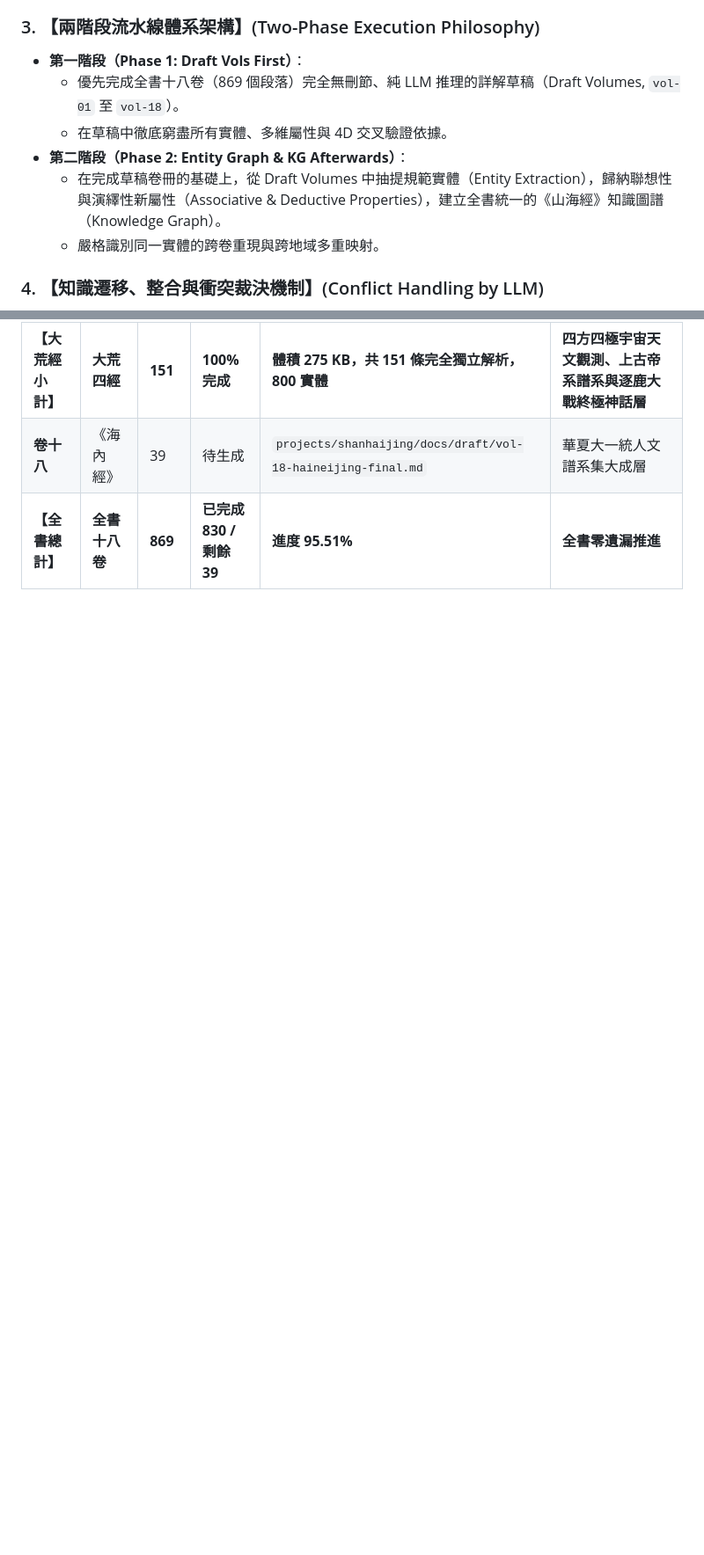
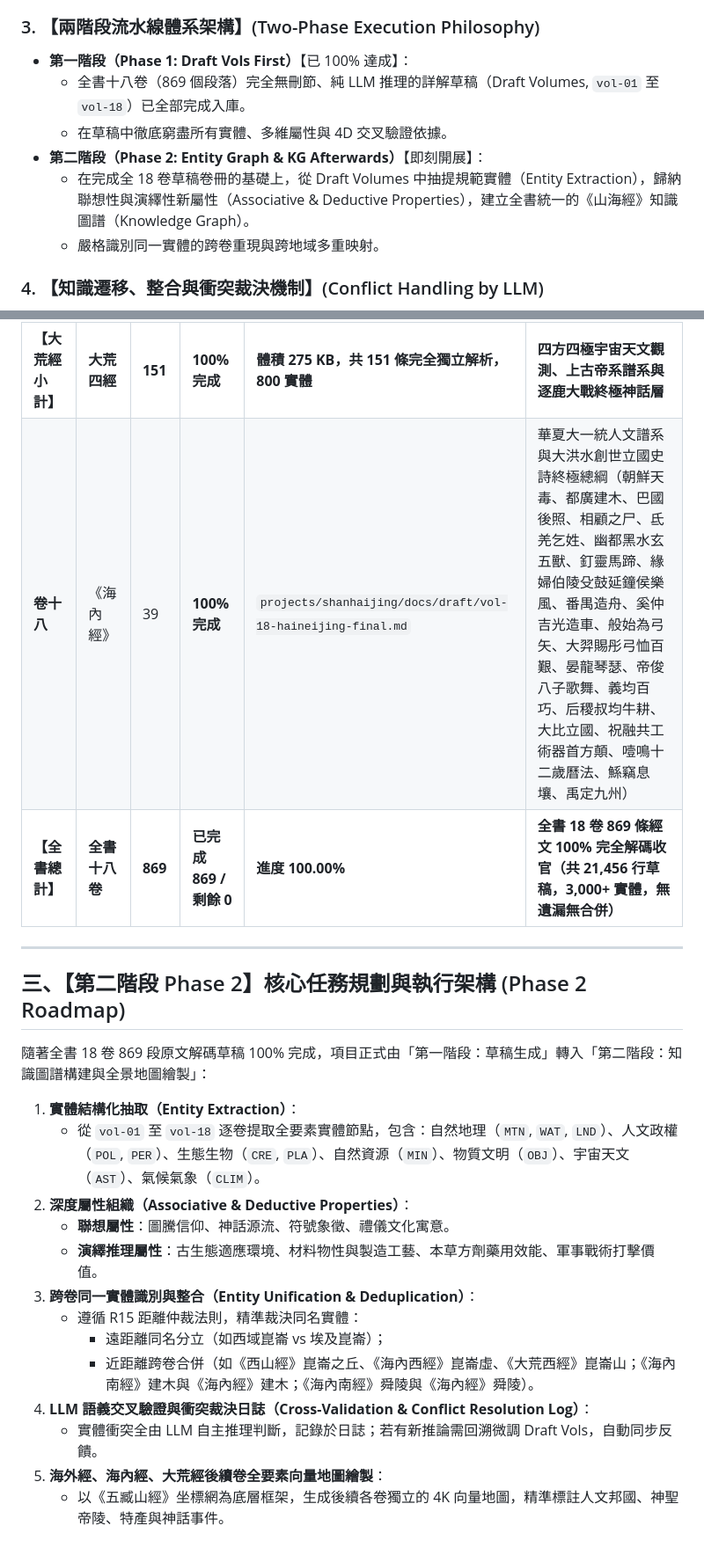
Before and after one commit to javajoker/mythos, a Markdown page: MEMORY.md, 2 parts joined by grey strips. Shown at 88% size. Rendered like a GitHub page; blank space fills up the shorter version.

Commit message:
feat(shj): complete all 18 volumes (869/869 entries 100%) and update MEMORY

```diff
--- a/MEMORY.md
+++ b/MEMORY.md
@@ -31,11 +32,11 @@
 * **繁體中文正體**：全書 Draft 與文檔均嚴格採用標準規範繁體中文編寫。
 
 ### 3. 【兩階段流水線體系架構】(Two-Phase Execution Philosophy)
-* **第一階段（Phase 1: Draft Vols First）**：
-  - 優先完成全書十八卷（869 個段落）完全無刪節、純 LLM 推理的詳解草稿（Draft Volumes, `vol-01` 至 `vol-18`）。
+* **第一階段（Phase 1: Draft Vols First）**【已 100% 達成】：
+  - 全書十八卷（869 個段落）完全無刪節、純 LLM 推理的詳解草稿（Draft Volumes, `vol-01` 至 `vol-18`）已全部完成入庫。
   - 在草稿中徹底窮盡所有實體、多維屬性與 4D 交叉驗證依據。
-* **第二階段（Phase 2: Entity Graph & KG Afterwards）**：
-  - 在完成草稿卷冊的基礎上，從 Draft Volumes 中抽提規範實體（Entity Extraction），歸納聯想性與演繹性新屬性（Associative & Deductive Properties），建立全書統一的《山海經》知識圖譜（Knowledge Graph）。
+* **第二階段（Phase 2: Entity Graph & KG Afterwards）**【即刻開展】：
+  - 在完成全 18 卷草稿卷冊的基礎上，從 Draft Volumes 中抽提規範實體（Entity Extraction），歸納聯想性與演繹性新屬性（Associative & Deductive Properties），建立全書統一的《山海經》知識圖譜（Knowledge Graph）。
   - 嚴格識別同一實體的跨卷重現與跨地域多重映射。
 
 ### 4. 【知識遷移、整合與衝突裁決機制】(Conflict Handling by LLM)
@@ -101,5 +99,25 @@
 | **卷十六** | 《大荒西經》 | 50 | **100% 完成** | 同上 | 西極宏觀日月天門深化層（不周天柱、女媧之腸、后稷叔均耕種、常羲生月十二、崑崙西王母、夏后啟九歌、顓頊魚婦復甦） |
 | **卷十七** | 《大荒北經》 | 32 | **100% 完成** | 同上 | 北極宏觀燭龍相柳深化層（附禺顓頊九嬪陵、不咸肅慎、呼倫大澤換羽、夸父逐日、黃帝女魃殺蚩尤、犬戎苗民世系、燭龍銜火照九陰） |
 | **【大荒經小計】**| **大荒四經** | **151** | **100% 完成** | **體積 275 KB，共 151 條完全獨立解析，800 實體** | **四方四極宇宙天文觀測、上古帝系譜系與逐鹿大戰終極神話層** |
-| **卷十八** | 《海內經》 | 39 | 待生成 | `projects/shanhaijing/docs/draft/vol-18-haineijing-final.md` | 華夏大一統人文譜系集大成層 |
-| **【全書總計】** | **全書十八卷** | **869** | **已完成 830 / 剩餘 39** | **進度 95.51%** | **全書零遺漏推進** |
+| **卷十八** | 《海內經》 | 39 | **100% 完成** | `projects/shanhaijing/docs/draft/vol-18-haineijing-final.md` | 華夏大一統人文譜系與大洪水創世立國史詩終極總綱（朝鮮天毒、都廣建木、巴國後照、相顧之尸、氐羌乞姓、幽都黑水玄五獸、釘靈馬蹄、緣婦伯陵殳鼓延鐘侯樂風、番禺造舟、奚仲吉光造車、般始為弓矢、大羿賜彤弓恤百艱、晏龍琴瑟、帝俊八子歌舞、義均百巧、后稷叔均牛耕、大比立國、祝融共工術器首方顛、噎鳴十二歲曆法、鯀竊息壤、禹定九州） |
+| **【全書總計】** | **全書十八卷** | **869** | **已完成 869 / 剩餘 0** | **進度 100.00%** | **全書 18 卷 869 條經文 100% 完全解碼收官（共 21,456 行草稿，3,000+ 實體，無遺漏無合併）** |
+
+---
+
+## 三、【第二階段 Phase 2】核心任務規劃與執行架構 (Phase 2 Roadmap)
+
+隨著全書 18 卷 869 段原文解碼草稿 100% 完成，項目正式由「第一階段：草稿生成」轉入「第二階段：知識圖譜構建與全景地圖繪製」：
+
+1. **實體結構化抽取（Entity Extraction）**：
+   - 從 `vol-01` 至 `vol-18` 逐卷提取全要素實體節點，包含：自然地理（`MTN`, `WAT`, `LND`）、人文政權（`POL`, `PER`）、生態生物（`CRE`, `PLA`）、自然資源（`MIN`）、物質文明（`OBJ`）、宇宙天文（`AST`）、氣候氣象（`CLIM`）。
+2. **深度屬性組織（Associative & Deductive Properties）**：
+   - **聯想屬性**：圖騰信仰、神話源流、符號象徵、禮儀文化寓意。
+   - **演繹推理屬性**：古生態適應環境、材料物性與製造工藝、本草方劑藥用效能、軍事戰術打擊價值。
+3. **跨卷同一實體識別與整合（Entity Unification & Deduplication）**：
+   - 遵循 R15 距離仲裁法則，精準裁決同名實體：
+     - 遠距離同名分立（如西域崑崙 vs 埃及崑崙）；
+     - 近距離跨卷合併（如《西山經》崑崙之丘、《海內西經》崑崙虛、《大荒西經》崑崙山；《海內南經》建木與《海內經》建木；《海內南經》舜陵與《海內經》舜陵）。
+4. **LLM 語義交叉驗證與衝突裁決日誌（Cross-Validation & Conflict Resolution Log）**：
+   - 實體衝突全由 LLM 自主推理判斷，記錄於日誌；若有新推論需回溯微調 Draft Vols，自動同步反饋。
+5. **海外經、海內經、大荒經後續卷全要素向量地圖繪製**：
+   - 以《五臧山經》坐標網為底層框架，生成後續各卷獨立的 4K 向量地圖，精準標註人文邦國、神聖帝陵、特產與神話事件。
```
Also changed, not shown: other parts of MEMORY.md (+13 -15 lines), 2 other files.
